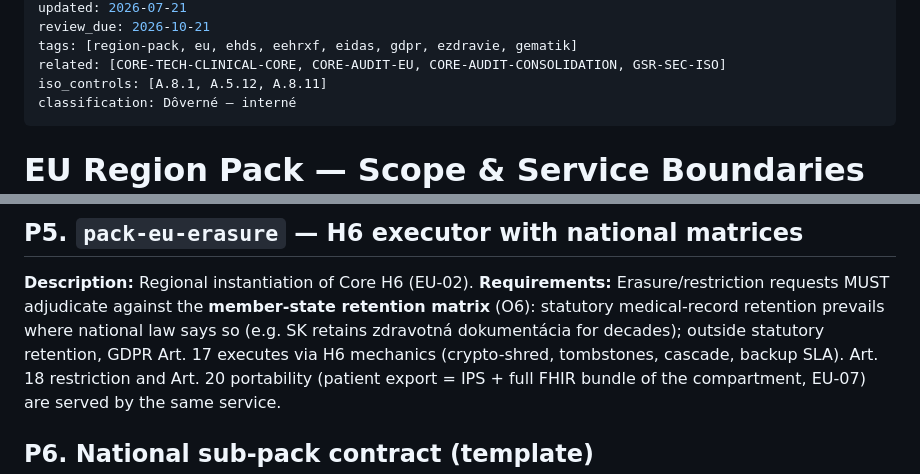
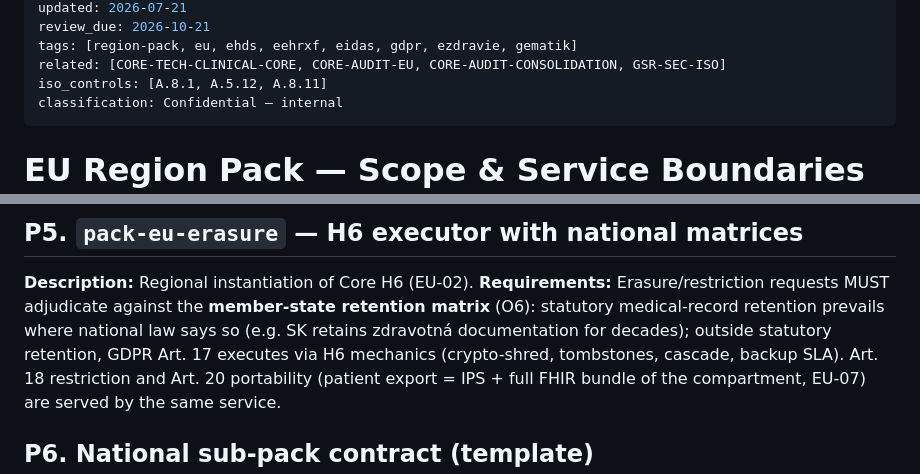
Before and after one commit to patrikkmec-ivx/prototype, a Markdown page: docs/core-08-pack-eu.md, 2 parts joined by grey strips. Rendered like a GitHub page.

Commit message:
docs: English classification header (last Slovak string in the core-* series)

```diff
--- a/docs/core-08-pack-eu.md
+++ b/docs/core-08-pack-eu.md
@@ -13,7 +13,7 @@ review_due: 2026-10-21
 tags: [region-pack, eu, ehds, eehrxf, eidas, gdpr, ezdravie, gematik]
 related: [CORE-TECH-CLINICAL-CORE, CORE-AUDIT-EU, CORE-AUDIT-CONSOLIDATION, GSR-SEC-ISO]
 iso_controls: [A.8.1, A.5.12, A.8.11]
-classification: Dôverné — interné
+classification: Confidential — internal
 ---
 
 # EU Region Pack — Scope & Service Boundaries v0.1
@@ -73,7 +73,7 @@ Process owner: Marek; engineering owner: Juraj. Release-gating per P1 dates.
 **Description:** Regional instantiation of Core H6 (EU-02).
 **Requirements:** Erasure/restriction requests MUST adjudicate against the **member-state
 retention matrix** (O6): statutory medical-record retention prevails where national law says
-so (e.g. SK retains zdravotná dokumentácia for decades); outside statutory retention, GDPR
+so (e.g. SK retains zdravotná documentation for decades); outside statutory retention, GDPR
 Art. 17 executes via H6 mechanics (crypto-shred, tombstones, cascade, backup SLA).
 Art. 18 restriction and Art. 20 portability (patient export = IPS + full FHIR bundle of the
 compartment, EU-07) are served by the same service.
```
